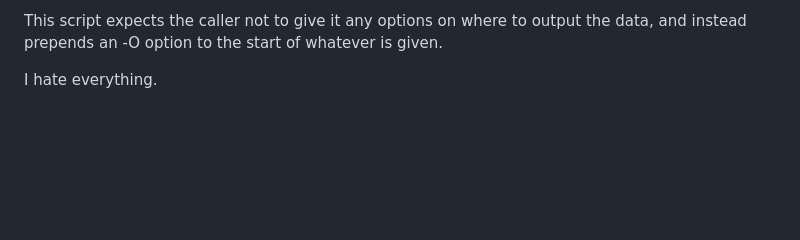
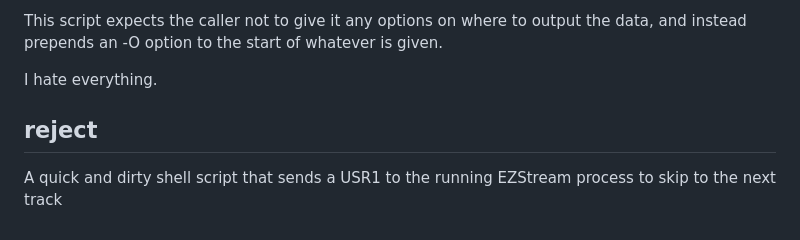
Before and after one commit to nathanrsfba/kt4l, a Markdown page: tools/README.MD, the part around the change. Drawn GitHub-style; blank space fills up the shorter version.

Commit message:
Documented the `reject` script

```diff
--- a/tools/README.MD
+++ b/tools/README.MD
@@ -272,3 +272,9 @@ This script expects the caller not to give it any options on where to output
 the data, and instead prepends an -O option to the start of whatever is given.
 
 I hate everything.
+
+
+## reject ##
+
+A quick and dirty shell script that sends a USR1 to the running EZStream
+process to skip to the next track
```
